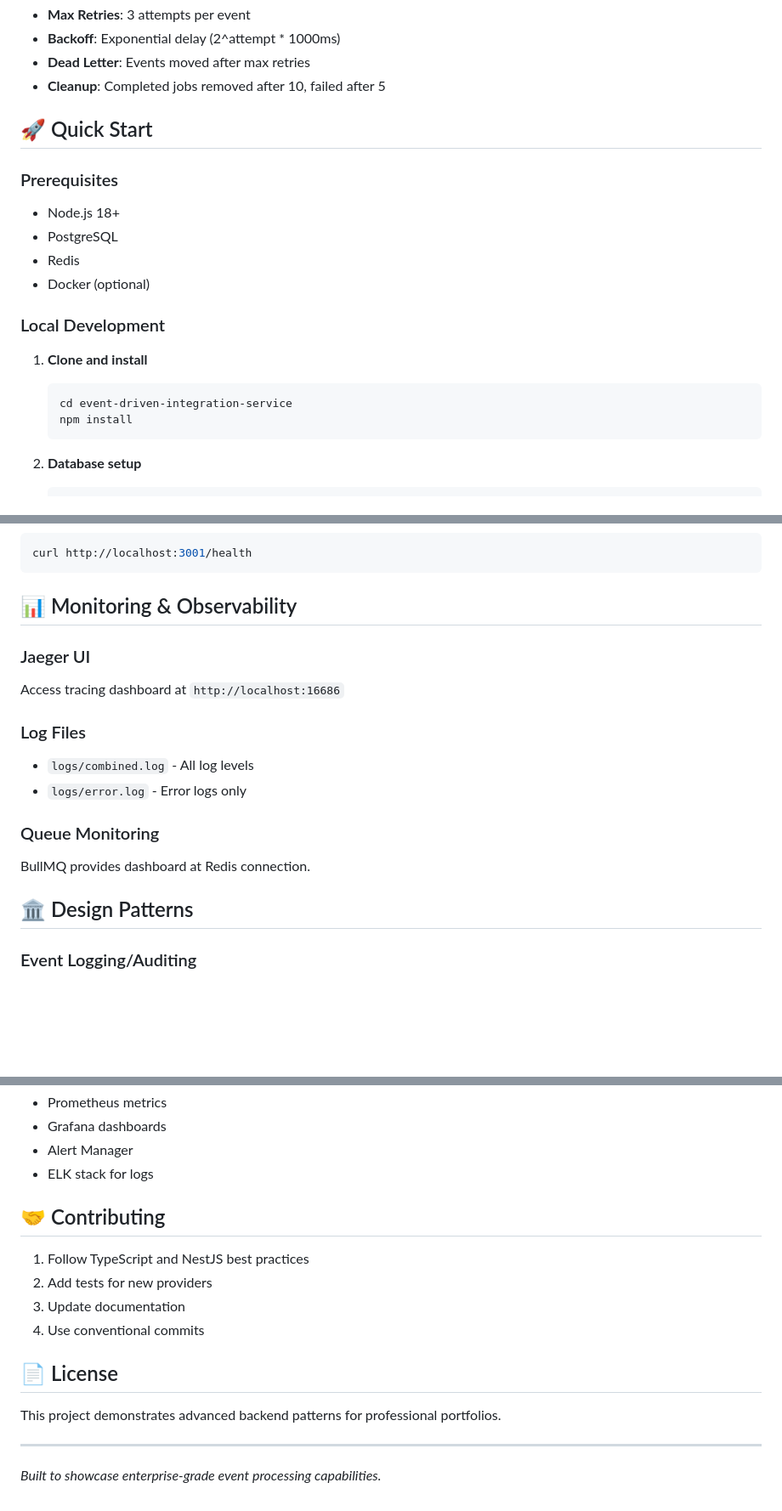
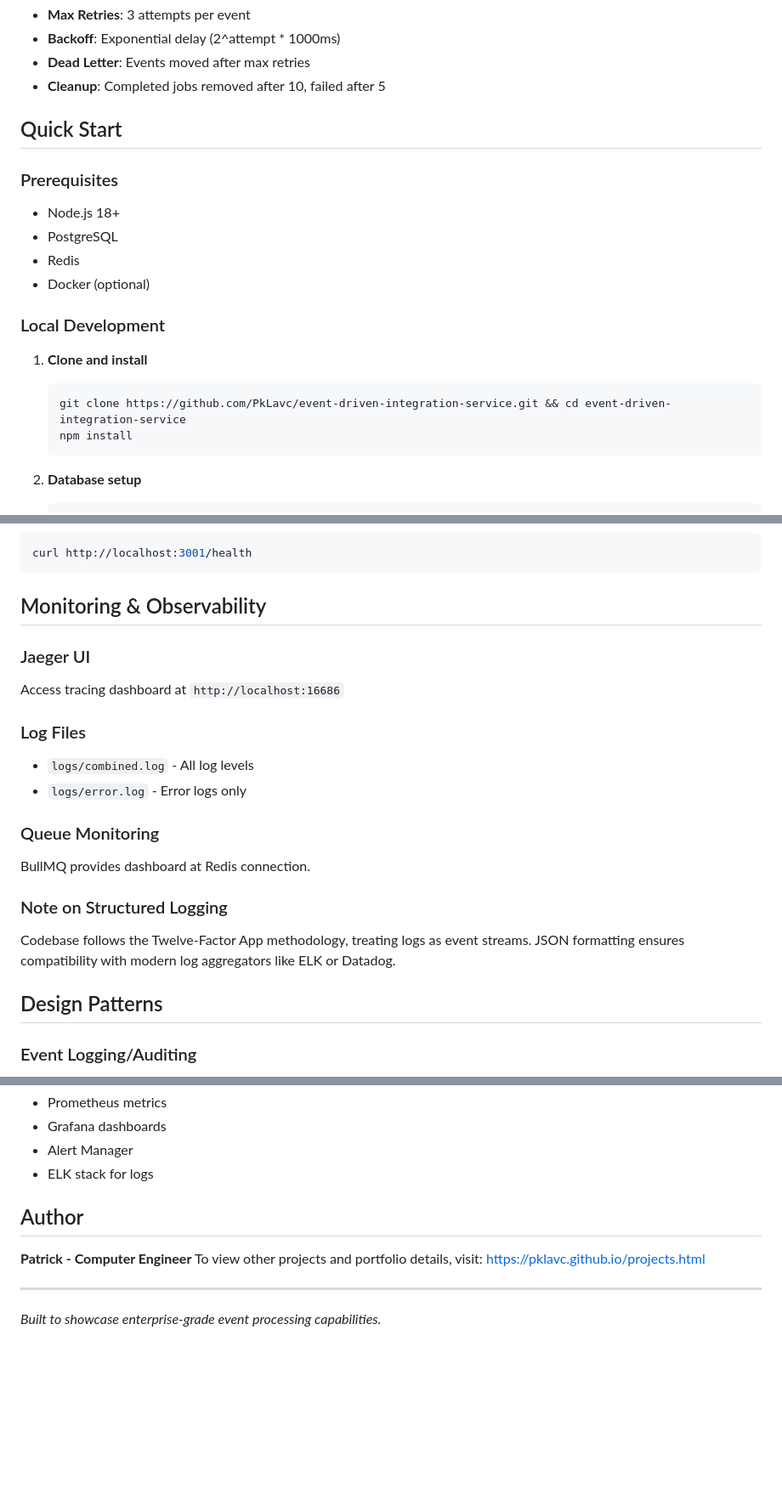
Before and after one commit to PkLavc/event-driven-integration-service, a Markdown page: README.md, 3 parts joined by grey strips. Shown at 85% size. GitHub-like rendering; blank space fills up the shorter version.

````diff
--- a/README.md
+++ b/README.md
@@ -119,7 +134,7 @@ JAEGER_ENDPOINT="http://localhost:14268/api/traces"
 - **Dead Letter**: Events moved after max retries
 - **Cleanup**: Completed jobs removed after 10, failed after 5
 
-## 🚀 Quick Start
+## Quick Start
 
 ### Prerequisites
 - Node.js 18+
@@ -131,7 +146,7 @@ JAEGER_ENDPOINT="http://localhost:14268/api/traces"
 
 1. **Clone and install**
    ```bash
-   cd event-driven-integration-service
+   git clone https://github.com/PkLavc/event-driven-integration-service.git && cd event-driven-integration-service
    npm install
    ```
 
@@ -179,7 +194,7 @@ curl -X POST http://localhost:3001/webhooks/stripe \
 curl http://localhost:3001/health
 ```
 
-## 📊 Monitoring & Observability
+## Monitoring & Observability
 
 ### Jaeger UI
 Access tracing dashboard at `http://localhost:16686`
@@ -191,7 +206,10 @@ Access tracing dashboard at `http://localhost:16686`
 ### Queue Monitoring
 BullMQ provides dashboard at Redis connection.
 
-## 🏛️ Design Patterns
+### Note on Structured Logging
+Codebase follows the Twelve-Factor App methodology, treating logs as event streams. JSON formatting ensures compatibility with modern log aggregators like ELK or Datadog.
+
+## Design Patterns
 
 ### Event Logging/Auditing
 - Events stored immutably in database for audit trail
@@ -248,16 +266,10 @@ BullMQ provides dashboard at Redis connection.
 - Alert Manager
 - ELK stack for logs
 
-## 🤝 Contributing
+## Author
 
-1. Follow TypeScript and NestJS best practices
-2. Add tests for new providers
-3. Update documentation
-4. Use conventional commits
-
-## 📄 License
-
-This project demonstrates advanced backend patterns for professional portfolios.
+**Patrick - Computer Engineer** To view other projects and portfolio details, visit:
+[https://pklavc.github.io/projects.html](https://pklavc.github.io/projects.html)
 
 ---
 
````
Also changed, not shown: other parts of README.md (+45 -30 lines).
